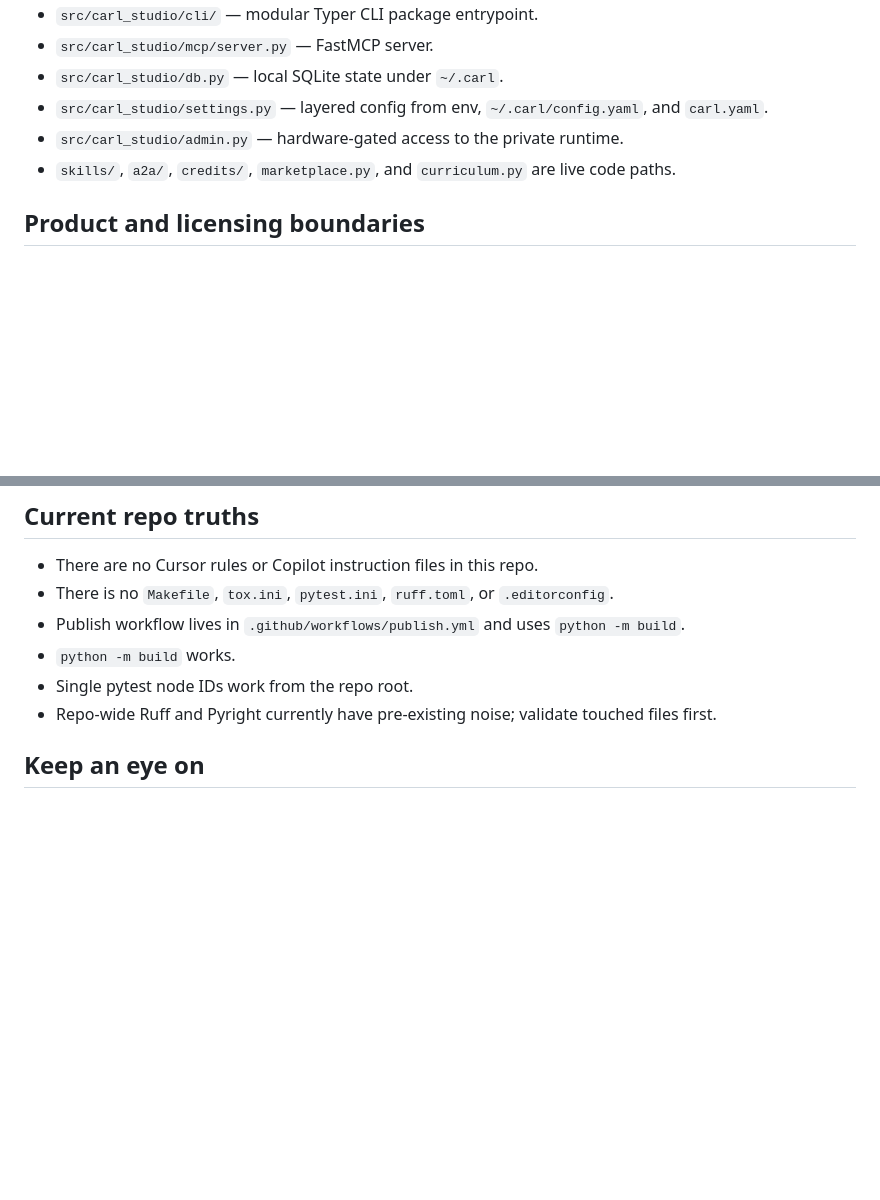
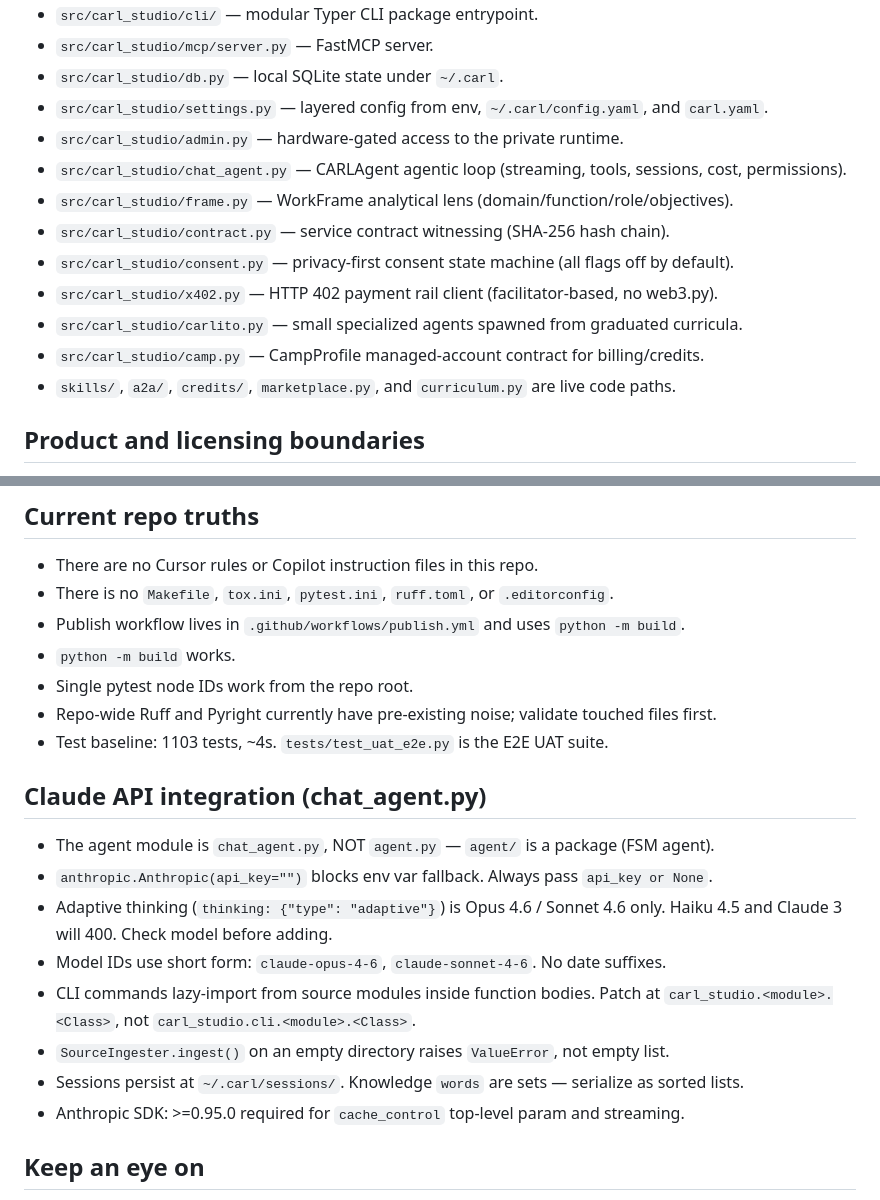
Before and after one commit to wheattoast11/carl, a Markdown page: CLAUDE.md, 2 parts joined by grey strips. Rendered like a GitHub page; blank space fills up the shorter version.

Commit message:
docs: update CLAUDE.md with session learnings
Add architecture entries for new modules (chat_agent, frame, contract,
consent, x402, carlito, camp). Add Claude API integration gotchas
section covering model ID format, adaptive thinking constraints, lazy
import patching, and SDK version requirements. Update test baseline.

Co-Authored-By: Claude Opus 4.6 (1M context) <noreply@anthropic.com>

```diff
--- a/CLAUDE.md
+++ b/CLAUDE.md
@@ -38,6 +38,13 @@ Run pytest from the repo root. `tests/conftest.py` depends on repo-relative path
 - `src/carl_studio/db.py` — local SQLite state under `~/.carl`.
 - `src/carl_studio/settings.py` — layered config from env, `~/.carl/config.yaml`, and `carl.yaml`.
 - `src/carl_studio/admin.py` — hardware-gated access to the private runtime.
+- `src/carl_studio/chat_agent.py` — CARLAgent agentic loop (streaming, tools, sessions, cost, permissions).
+- `src/carl_studio/frame.py` — WorkFrame analytical lens (domain/function/role/objectives).
+- `src/carl_studio/contract.py` — service contract witnessing (SHA-256 hash chain).
+- `src/carl_studio/consent.py` — privacy-first consent state machine (all flags off by default).
+- `src/carl_studio/x402.py` — HTTP 402 payment rail client (facilitator-based, no web3.py).
+- `src/carl_studio/carlito.py` — small specialized agents spawned from graduated curricula.
+- `src/carl_studio/camp.py` — CampProfile managed-account contract for billing/credits.
 - `skills/`, `a2a/`, `credits/`, `marketplace.py`, and `curriculum.py` are live code paths.
 
 ## Product and licensing boundaries
@@ -97,6 +104,20 @@ Run pytest from the repo root. `tests/conftest.py` depends on repo-relative path
 - `python -m build` works.
 - Single pytest node IDs work from the repo root.
 - Repo-wide Ruff and Pyright currently have pre-existing noise; validate touched files first.
+- Test baseline: 1103 tests, ~4s. `tests/test_uat_e2e.py` is the E2E UAT suite.
+
+## Claude API integration (chat_agent.py)
+
+- The agent module is `chat_agent.py`, NOT `agent.py` — `agent/` is a package (FSM agent).
+- `anthropic.Anthropic(api_key="")` blocks env var fallback. Always pass `api_key or None`.
+- Adaptive thinking (`thinking: {"type": "adaptive"}`) is Opus 4.6 / Sonnet 4.6 only.
+  Haiku 4.5 and Claude 3 will 400. Check model before adding.
+- Model IDs use short form: `claude-opus-4-6`, `claude-sonnet-4-6`. No date suffixes.
+- CLI commands lazy-import from source modules inside function bodies. Patch at
+  `carl_studio.<module>.<Class>`, not `carl_studio.cli.<module>.<Class>`.
+- `SourceIngester.ingest()` on an empty directory raises `ValueError`, not empty list.
+- Sessions persist at `~/.carl/sessions/`. Knowledge `words` are sets — serialize as sorted lists.
+- Anthropic SDK: >=0.95.0 required for `cache_control` top-level param and streaming.
 
 ## Keep an eye on
 
```
